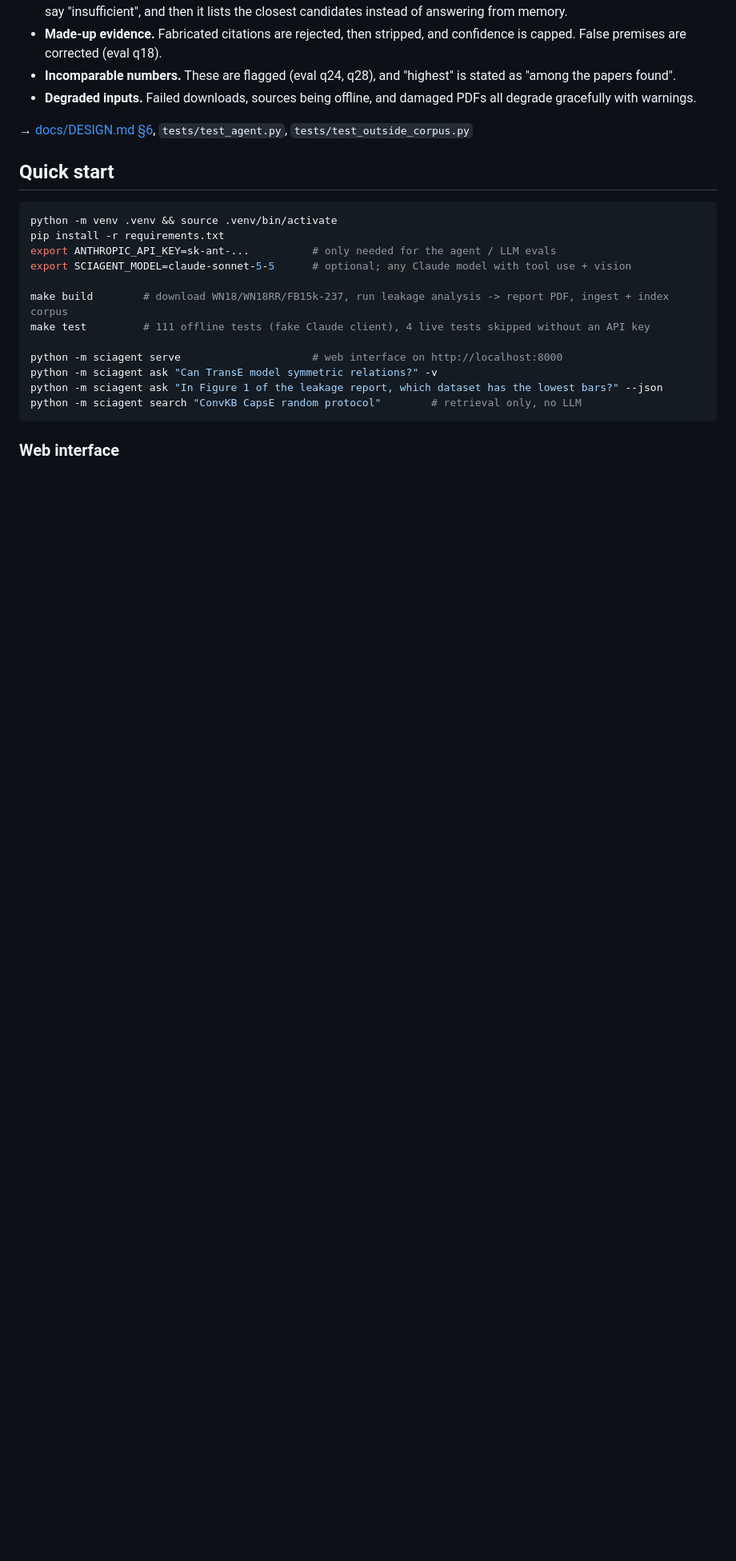
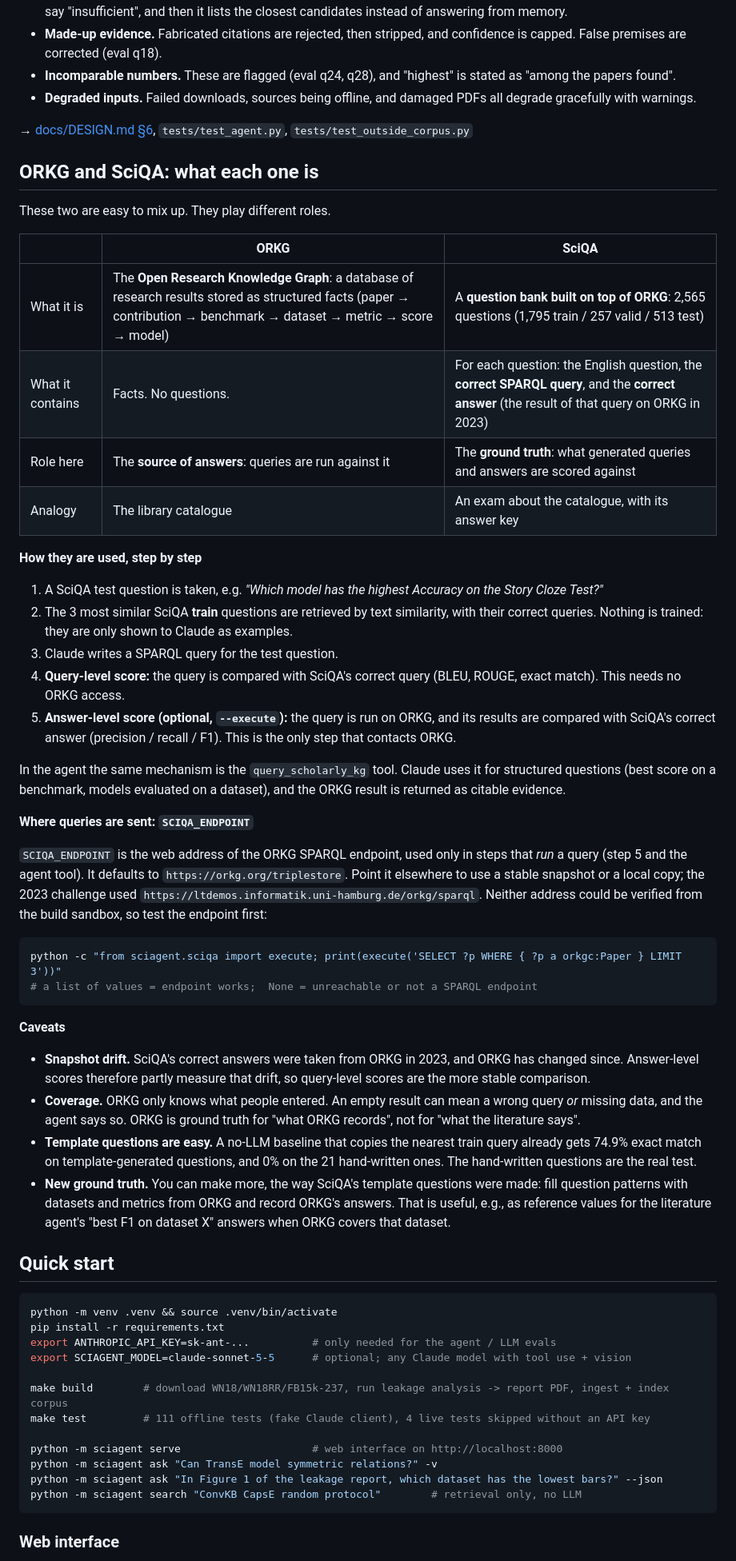
Before and after one commit to aminzadenoori/sciagent, a Markdown page: README.md, the part around one of its changes. Shown at 80% size. Rendered like a GitHub page; blank space fills up the shorter version.

Commit message:
README: explain ORKG (knowledge graph) vs SciQA (question bank / ground truth) and SCIQA_ENDPOINT
Co-Authored-By: Claude Opus 5.5 <noreply@anthropic.com>
Claude-Session: https://claude.ai/code/session_01L1frwnFfTsjxrEM3rTdU6h

````diff
--- a/README.md
+++ b/README.md
@@ -150,6 +153,56 @@ Limits: there is no OCR for scanned PDFs, and real-paper figures only arrive aft
 
 → [docs/DESIGN.md §6](docs/DESIGN.md), `tests/test_agent.py`, `tests/test_outside_corpus.py`
 
+## ORKG and SciQA: what each one is
+
+These two are easy to mix up. They play different roles.
+
+| | ORKG | SciQA |
+|---|---|---|
+| What it is | The **Open Research Knowledge Graph**: a database of research results stored as structured facts (paper → contribution → benchmark → dataset → metric → score → model) | A **question bank built on top of ORKG**: 2,565 questions (1,795 train / 257 valid / 513 test) |
+| What it contains | Facts. No questions. | For each question: the English question, the **correct SPARQL query**, and the **correct answer** (the result of that query on ORKG in 2023) |
+| Role here | The **source of answers**: queries are run against it | The **ground truth**: what generated queries and answers are scored against |
+| Analogy | The library catalogue | An exam about the catalogue, with its answer key |
+
+**How they are used, step by step**
+
+1. A SciQA test question is taken, e.g. *"Which model has the highest Accuracy on the Story Cloze Test?"*
+2. The 3 most similar SciQA **train** questions are retrieved by text similarity, with their correct queries.
+   Nothing is trained: they are only shown to Claude as examples.
+3. Claude writes a SPARQL query for the test question.
+4. **Query-level score:** the query is compared with SciQA's correct query (BLEU, ROUGE, exact match). This needs no
+   ORKG access.
+5. **Answer-level score (optional, `--execute`):** the query is run on ORKG, and its results are compared with
+   SciQA's correct answer (precision / recall / F1). This is the only step that contacts ORKG.
+
+In the agent the same mechanism is the `query_scholarly_kg` tool. Claude uses it for structured questions (best score
+on a benchmark, models evaluated on a dataset), and the ORKG result is returned as citable evidence.
+
+**Where queries are sent: `SCIQA_ENDPOINT`**
+
+`SCIQA_ENDPOINT` is the web address of the ORKG SPARQL endpoint, used only in steps that *run* a query (step 5 and
+the agent tool). It defaults to `https://orkg.org/triplestore`. Point it elsewhere to use a stable snapshot or a local
+copy; the 2023 challenge used `https://ltdemos.informatik.uni-hamburg.de/orkg/sparql`. Neither address could be
+verified from the build sandbox, so test the endpoint first:
+
+```bash
+python -c "from sciagent.sciqa import execute; print(execute('SELECT ?p WHERE { ?p a orkgc:Paper } LIMIT 3'))"
+# a list of values = endpoint works;  None = unreachable or not a SPARQL endpoint
+```
+
+**Caveats**
+
+- **Snapshot drift.** SciQA's correct answers were taken from ORKG in 2023, and ORKG has changed since. Answer-level
+  scores therefore partly measure that drift, so query-level scores are the more stable comparison.
+- **Coverage.** ORKG only knows what people entered. An empty result can mean a wrong query *or* missing data, and the
+  agent says so. ORKG is ground truth for "what ORKG records", not for "what the literature says".
+- **Template questions are easy.** A no-LLM baseline that copies the nearest train query already gets 74.9% exact
+  match on template-generated questions, and 0% on the 21 hand-written ones. The hand-written questions are the real
+  test.
+- **New ground truth.** You can make more, the way SciQA's template questions were made: fill question patterns with
+  datasets and metrics from ORKG and record ORKG's answers. That is useful, e.g., as reference values for the
+  literature agent's "best F1 on dataset X" answers when ORKG covers that dataset.
+
 ## Quick start
 
 ```bash
````
Also changed, not shown: other parts of README.md (+6 -3 lines), docs/EVALUATION.md (+5 -0 lines).
